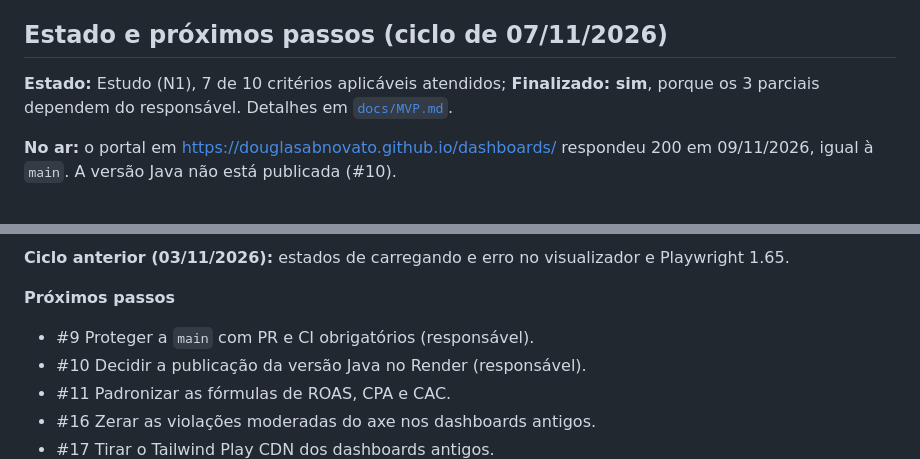
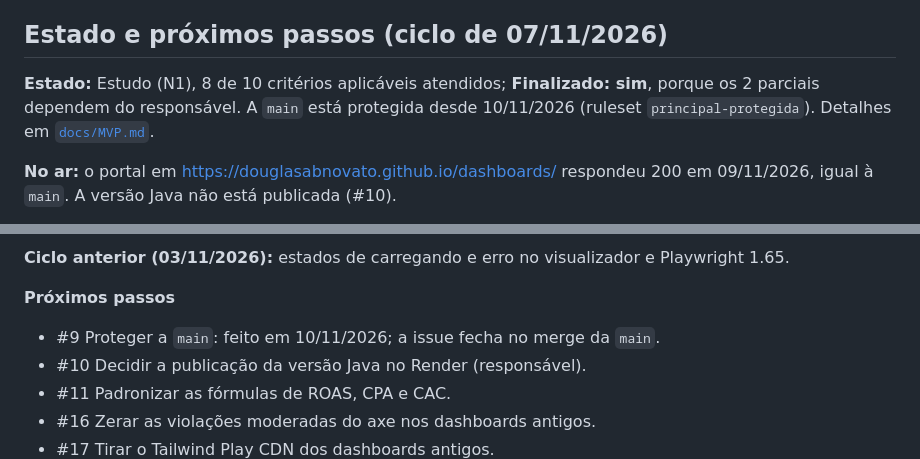
Before and after one commit to douglasabnovato/dashboards, a Markdown page: readme.md, 2 parts joined by grey strips. GitHub-like rendering.

```diff
--- a/readme.md
+++ b/readme.md
@@ -8,7 +8,7 @@ Sistema de gestão tática, análise de performance e simulador de tráfego pago
 
 ## Estado e próximos passos (ciclo de 07/11/2026)
 
-**Estado:** Estudo (N1), 7 de 10 critérios aplicáveis atendidos; **Finalizado: sim**, porque os 3 parciais dependem do responsável. Detalhes em [`docs/MVP.md`](docs/MVP.md).
+**Estado:** Estudo (N1), 8 de 10 critérios aplicáveis atendidos; **Finalizado: sim**, porque os 2 parciais dependem do responsável. A `main` está protegida desde 10/11/2026 (ruleset `principal-protegida`). Detalhes em [`docs/MVP.md`](docs/MVP.md).
 
 **No ar:** o portal em https://douglasabnovato.github.io/dashboards/ respondeu 200 em 09/11/2026, igual à `main`. A versão Java não está publicada (#10).
 
@@ -20,7 +20,7 @@ Sistema de gestão tática, análise de performance e simulador de tráfego pago
 **Ciclo anterior (03/11/2026):** estados de carregando e erro no visualizador e Playwright 1.65.
 
 **Próximos passos**
-- #9 Proteger a `main` com PR e CI obrigatórios (responsável).
+- #9 Proteger a `main`: feito em 10/11/2026; a issue fecha no merge da `main`.
 - #10 Decidir a publicação da versão Java no Render (responsável).
 - #11 Padronizar as fórmulas de ROAS, CPA e CAC.
 - #16 Zerar as violações moderadas do axe nos dashboards antigos.
```
Also changed, not shown: docs/MVP.md (+4 -5 lines).
